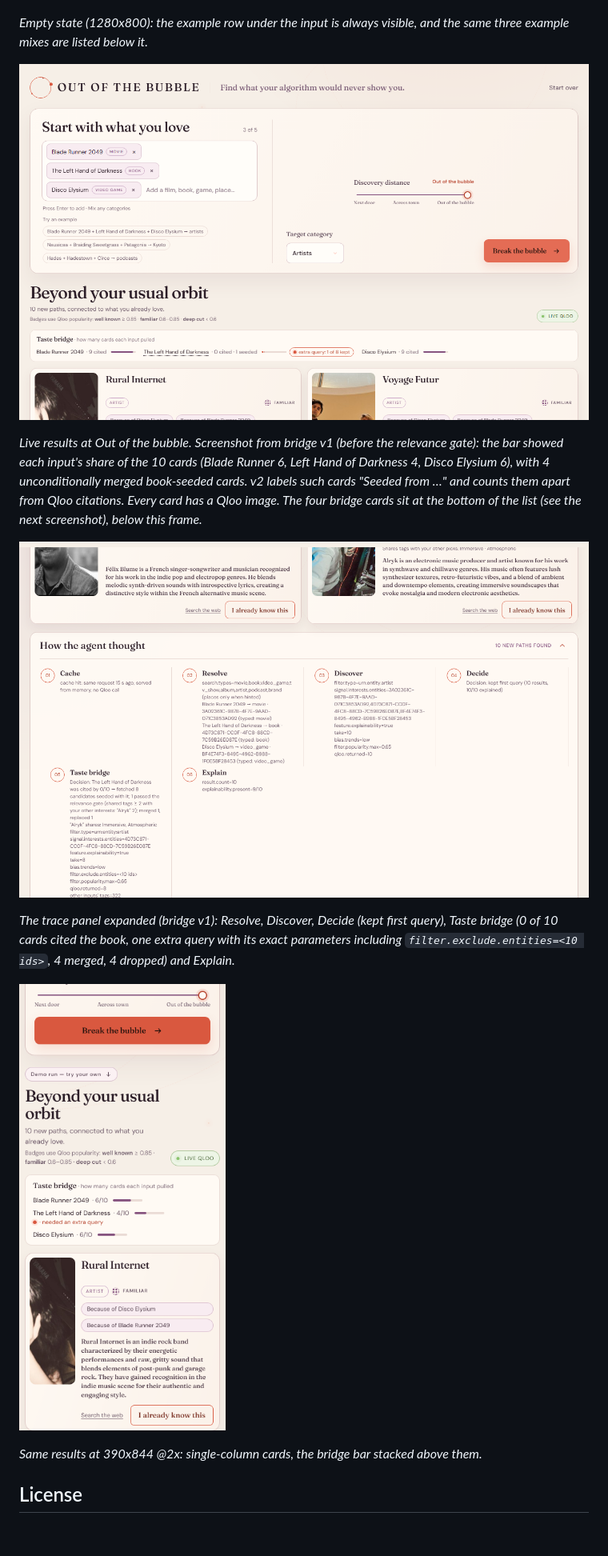
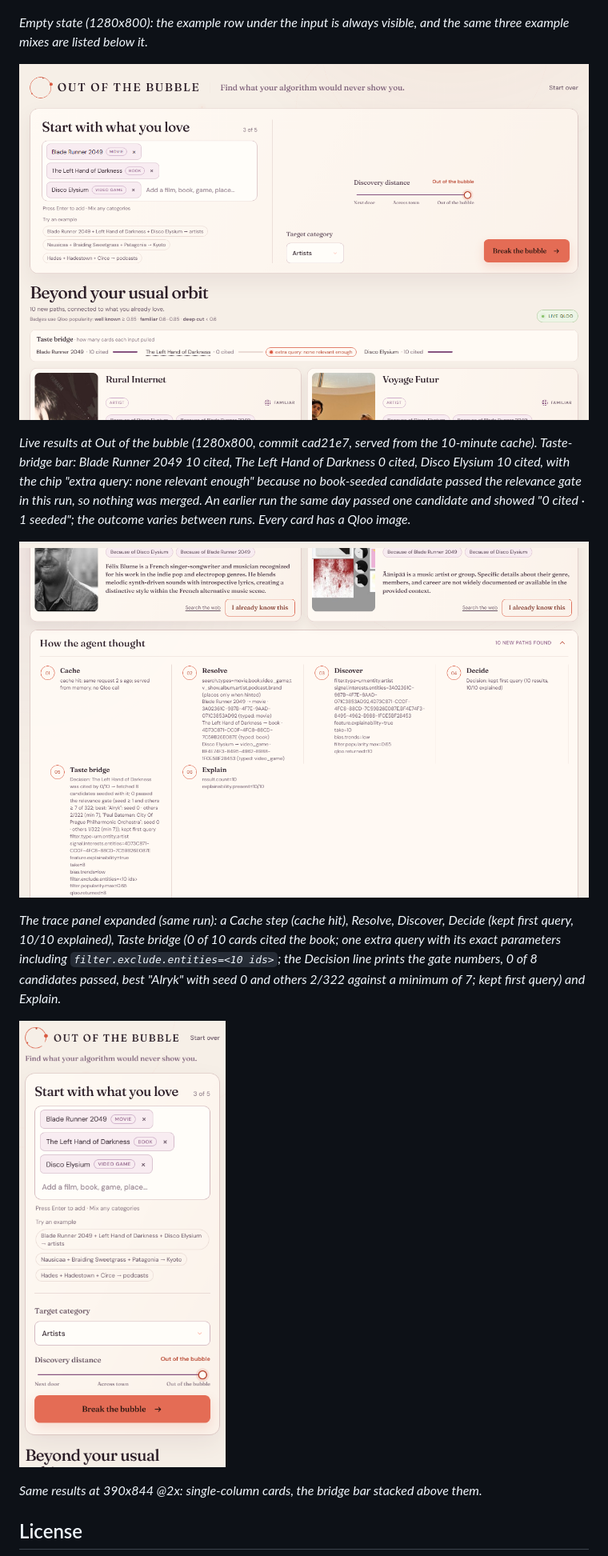
Before and after one commit to run58669-maker/outofbubble, a Markdown page: README.md, the part around one of its changes. Shown at 80% size. Rendered like a GitHub page; pictures changed too: docs/screenshots/02_results.png, docs/screenshots/03_trace.png, docs/screenshots/04_mobile.png; blank space fills up the shorter version.

```diff
--- a/README.md
+++ b/README.md
@@ -140,11 +140,11 @@ All four were captured from the live deployment (real Qloo data, "Live Qloo" bad
 
 ![Results with the taste-bridge bar](docs/screenshots/02_results.png)
 
-*Live results at Out of the bubble. Screenshot from bridge v1 (before the relevance gate): the bar showed each input's share of the 10 cards (Blade Runner 6, Left Hand of Darkness 4, Disco Elysium 6), with 4 unconditionally merged book-seeded cards. v2 labels such cards "Seeded from …" and counts them apart from Qloo citations. Every card has a Qloo image. The four bridge cards sit at the bottom of the list (see the next screenshot), below this frame.*
+*Live results at Out of the bubble (1280x800, commit cad21e7, served from the 10-minute cache). Taste-bridge bar: Blade Runner 2049 10 cited, The Left Hand of Darkness 0 cited, Disco Elysium 10 cited, with the chip "extra query: none relevant enough" because no book-seeded candidate passed the relevance gate in this run, so nothing was merged. An earlier run the same day passed one candidate and showed "0 cited · 1 seeded"; the outcome varies between runs. Every card has a Qloo image.*
 
 ![How the agent thought](docs/screenshots/03_trace.png)
 
-*The trace panel expanded (bridge v1): Resolve, Discover, Decide (kept first query), Taste bridge (0 of 10 cards cited the book, one extra query with its exact parameters including `filter.exclude.entities=<10 ids>`, 4 merged, 4 dropped) and Explain.*
+*The trace panel expanded (same run): a Cache step (cache hit), Resolve, Discover, Decide (kept first query, 10/10 explained), Taste bridge (0 of 10 cards cited the book; one extra query with its exact parameters including `filter.exclude.entities=<10 ids>`; the Decision line prints the gate numbers, 0 of 8 candidates passed, best "Alryk" with seed 0 and others 2/322 against a minimum of 7; kept first query) and Explain.*
 
 ![Mobile results](docs/screenshots/04_mobile.png)
 
```
Also changed, not shown: other parts of README.md (+1 -1 lines), docs/DECISIONS.md (+1 -1 lines), docs/DEVPOST.md (+13 -21 lines), 2 other files.
